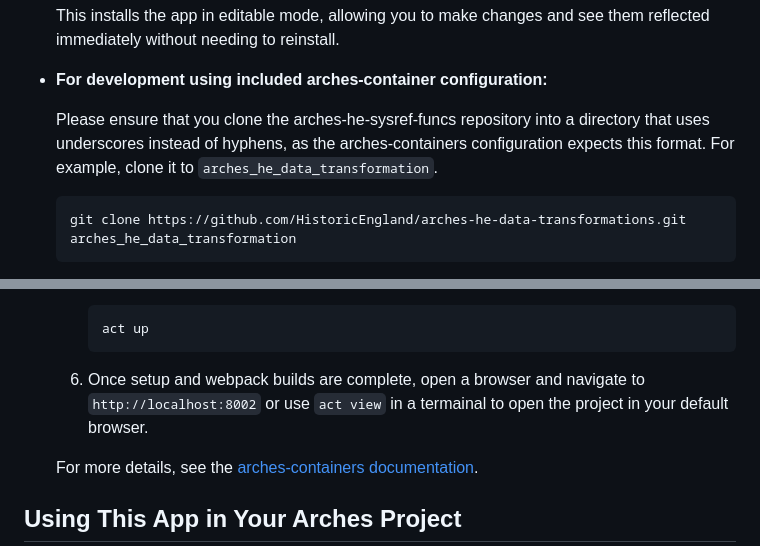
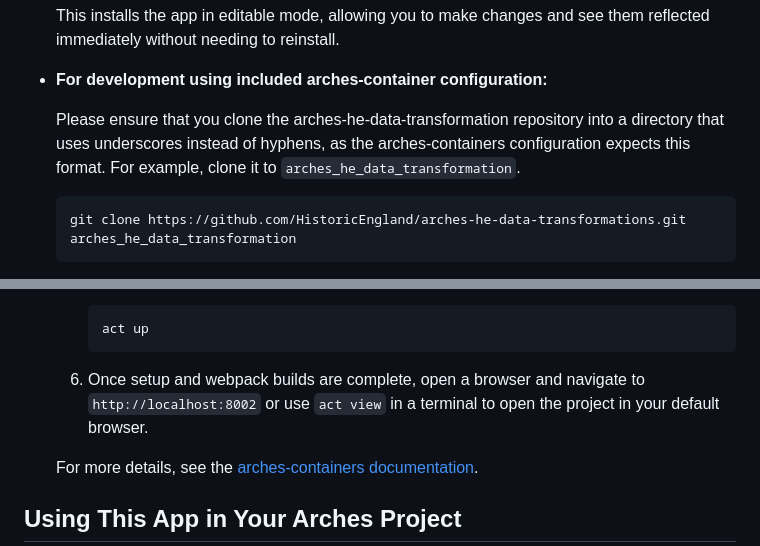
Before and after one commit to HistoricEngland/arches-he-data-transformation, a Markdown page: README.md, 2 parts joined by grey strips. GitHub-like rendering.

Commit message:
AB#104329 README.md corrections

````diff
--- a/README.md
+++ b/README.md
@@ -26,7 +26,7 @@ For development purposes, you can treat this app as a standard Arches project. E
 
 - **For development using included arches-container configuration:**
 
-  Please ensure that you clone the arches-he-sysref-funcs repository into a directory that uses underscores instead of hyphens, as the arches-containers configuration expects this format. For example, clone it to `arches_he_data_transformation`.
+  Please ensure that you clone the arches-he-data-transformation repository into a directory that uses underscores instead of hyphens, as the arches-containers configuration expects this format. For example, clone it to `arches_he_data_transformation`.
 
   ```bash
   git clone https://github.com/HistoricEngland/arches-he-data-transformations.git arches_he_data_transformation
@@ -54,7 +54,7 @@ For development purposes, you can treat this app as a standard Arches project. E
      act up
      ```
 
-  6. Once setup and webpack builds are complete, open a browser and navigate to `http://localhost:8002` or use `act view` in a termainal to open the project in your default browser.
+  6. Once setup and webpack builds are complete, open a browser and navigate to `http://localhost:8002` or use `act view` in a terminal to open the project in your default browser.
 
   For more details, see the [arches-containers documentation](../arches-containers/readme.md).
 
````
